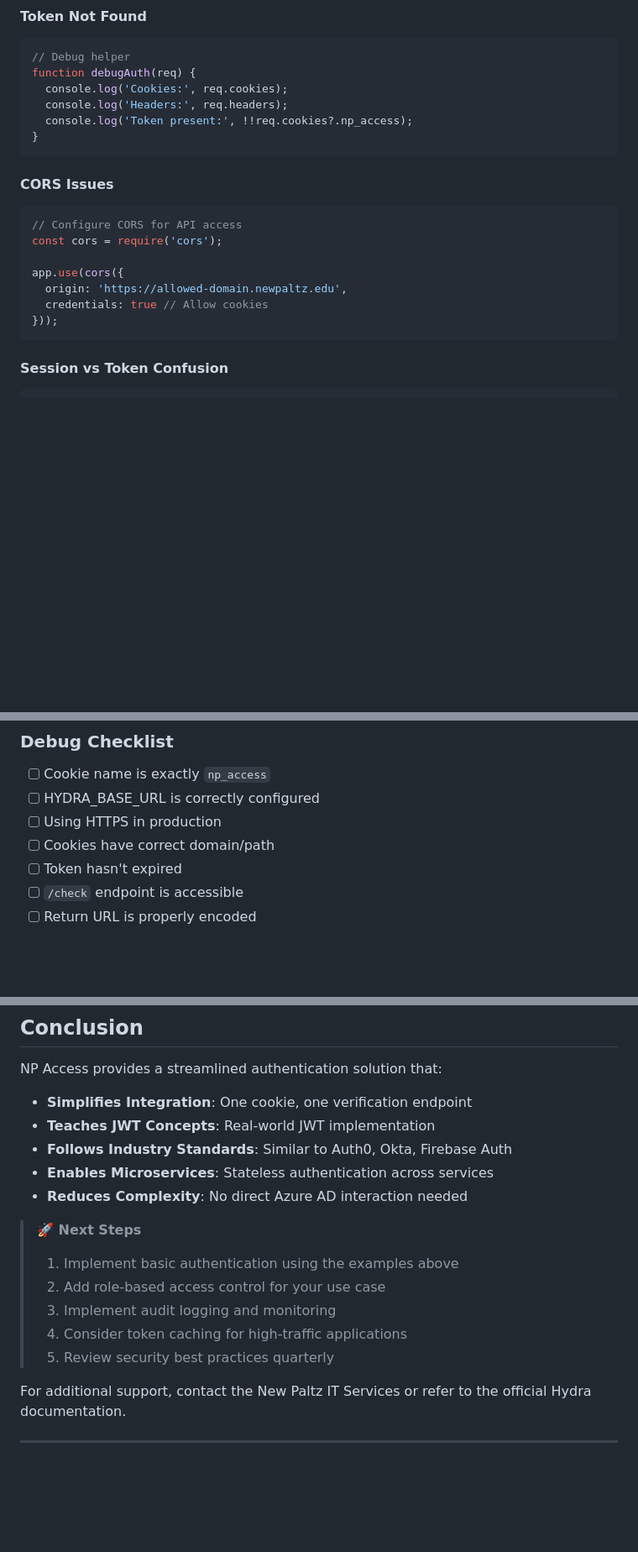
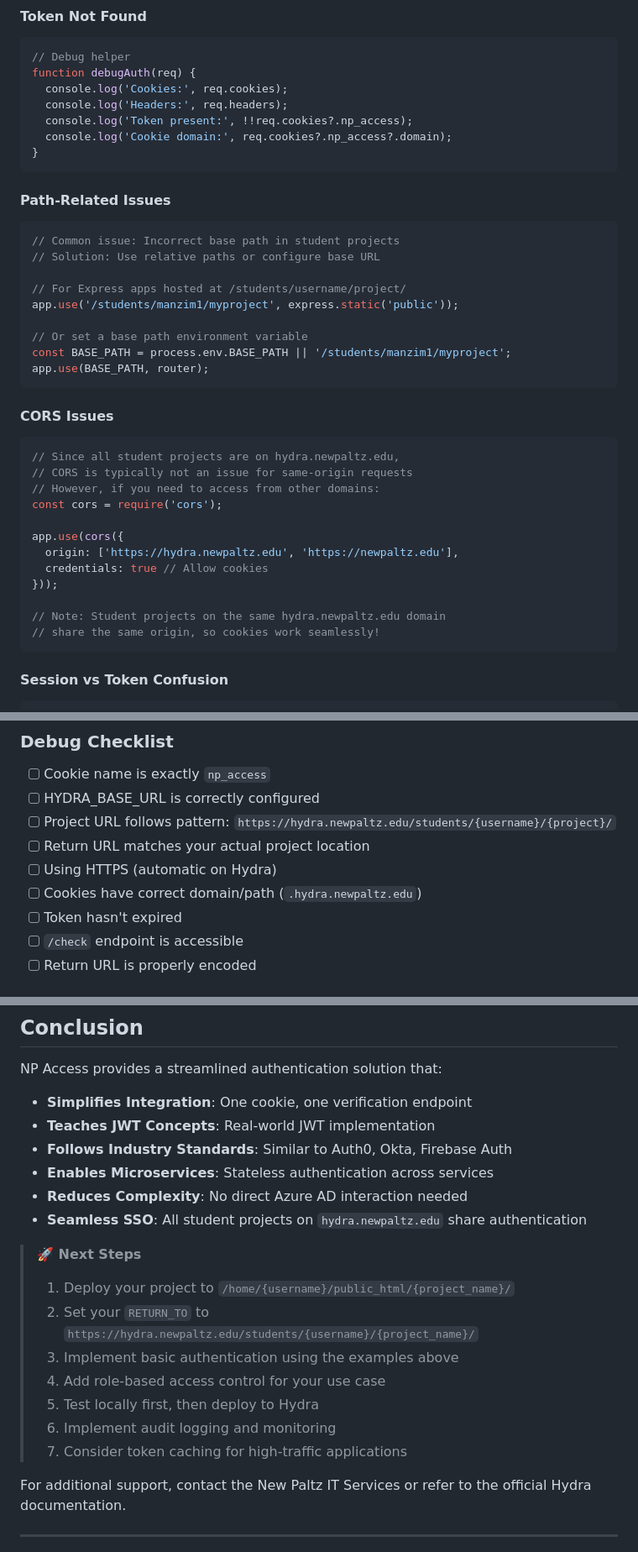
Before and after one commit to compsci-suny-newpaltz/hydra-infra, a Markdown page: Guides/np-access-auth-guide.md, 3 parts joined by grey strips. Shown at 84% size. Rendered like a GitHub page; blank space fills up the shorter version.

````diff
--- a/Guides/np-access-auth-guide.md
+++ b/Guides/np-access-auth-guide.md
@@ -675,18 +738,37 @@ function debugAuth(req) {
   console.log('Cookies:', req.cookies);
   console.log('Headers:', req.headers);
   console.log('Token present:', !!req.cookies?.np_access);
+  console.log('Cookie domain:', req.cookies?.np_access?.domain);
 }
+```
+
+#### Path-Related Issues
+```javascript
+// Common issue: Incorrect base path in student projects
+// Solution: Use relative paths or configure base URL
+
+// For Express apps hosted at /students/username/project/
+app.use('/students/manzim1/myproject', express.static('public'));
+
+// Or set a base path environment variable
+const BASE_PATH = process.env.BASE_PATH || '/students/manzim1/myproject';
+app.use(BASE_PATH, router);
 ```
 
 #### CORS Issues
 ```javascript
-// Configure CORS for API access
+// Since all student projects are on hydra.newpaltz.edu,
+// CORS is typically not an issue for same-origin requests
+// However, if you need to access from other domains:
 const cors = require('cors');
 
 app.use(cors({
-  origin: 'https://allowed-domain.newpaltz.edu',
+  origin: ['https://hydra.newpaltz.edu', 'https://newpaltz.edu'],
   credentials: true // Allow cookies
 }));
+
+// Note: Student projects on the same hydra.newpaltz.edu domain
+// share the same origin, so cookies work seamlessly!
 ```
 
 #### Session vs Token Confusion
@@ -718,8 +800,10 @@ app.get('/api/profile', requireHydraLogin, (req, res) => {
 
 - [ ] Cookie name is exactly `np_access`
 - [ ] HYDRA_BASE_URL is correctly configured
-- [ ] Using HTTPS in production
-- [ ] Cookies have correct domain/path
+- [ ] Project URL follows pattern: `https://hydra.newpaltz.edu/students/{username}/{project}/`
+- [ ] Return URL matches your actual project location
+- [ ] Using HTTPS (automatic on Hydra)
+- [ ] Cookies have correct domain/path (`.hydra.newpaltz.edu`)
 - [ ] Token hasn't expired
 - [ ] `/check` endpoint is accessible
 - [ ] Return URL is properly encoded
@@ -799,14 +883,17 @@ NP Access provides a streamlined authentication solution that:
 - **Follows Industry Standards**: Similar to Auth0, Okta, Firebase Auth
 - **Enables Microservices**: Stateless authentication across services
 - **Reduces Complexity**: No direct Azure AD interaction needed
+- **Seamless SSO**: All student projects on `hydra.newpaltz.edu` share authentication
 
 > **🚀 Next Steps**
 >
-> 1. Implement basic authentication using the examples above
-> 2. Add role-based access control for your use case
-> 3. Implement audit logging and monitoring
-> 4. Consider token caching for high-traffic applications
-> 5. Review security best practices quarterly
+> 1. Deploy your project to `/home/{username}/public_html/{project_name}/`
+> 2. Set your `RETURN_TO` to `https://hydra.newpaltz.edu/students/{username}/{project_name}/`
+> 3. Implement basic authentication using the examples above
+> 4. Add role-based access control for your use case
+> 5. Test locally first, then deploy to Hydra
+> 6. Implement audit logging and monitoring
+> 7. Consider token caching for high-traffic applications
 
 For additional support, contact the New Paltz IT Services or refer to the official Hydra documentation.
 
````
Also changed, not shown: other parts of Guides/np-access-auth-guide.md (+70 -7 lines).
